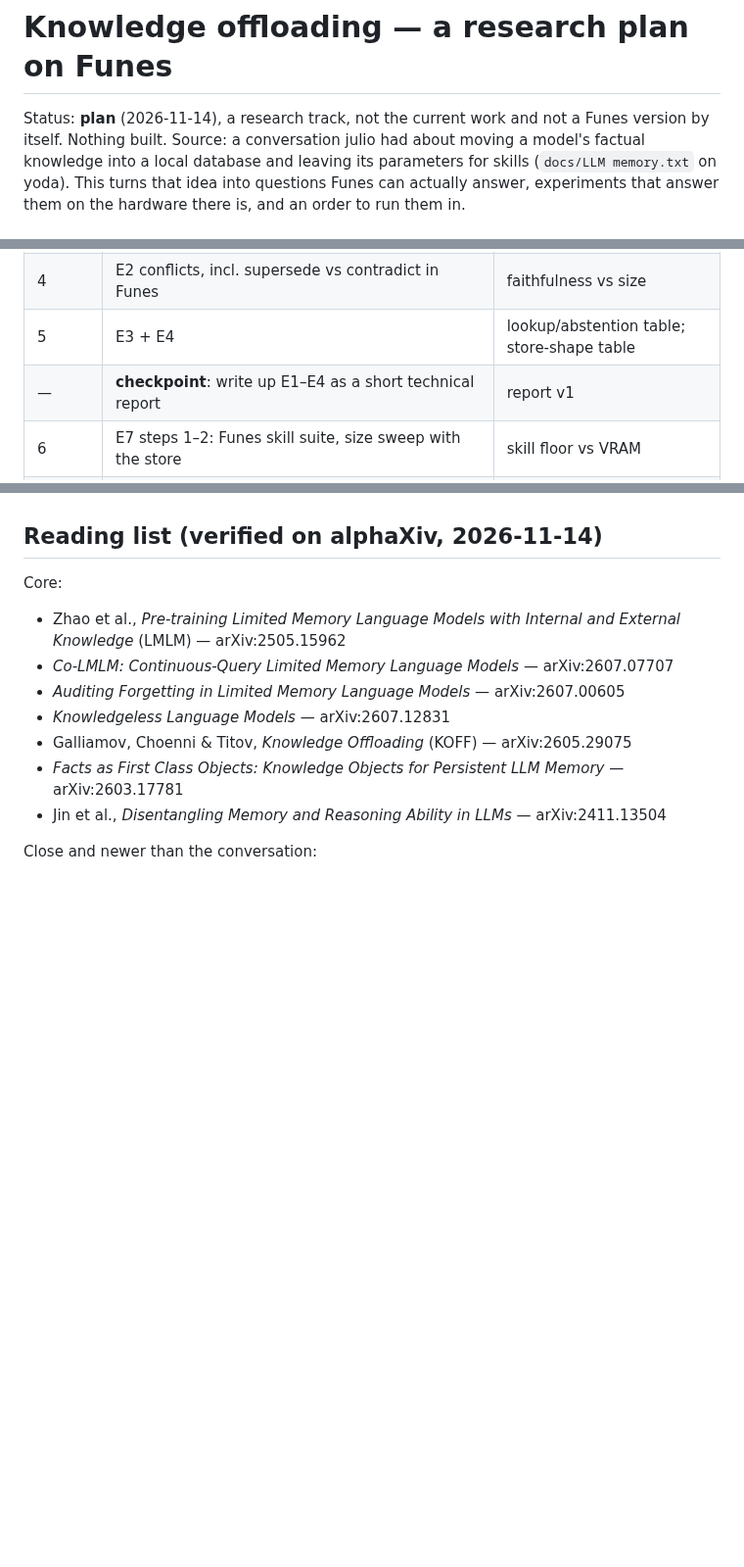
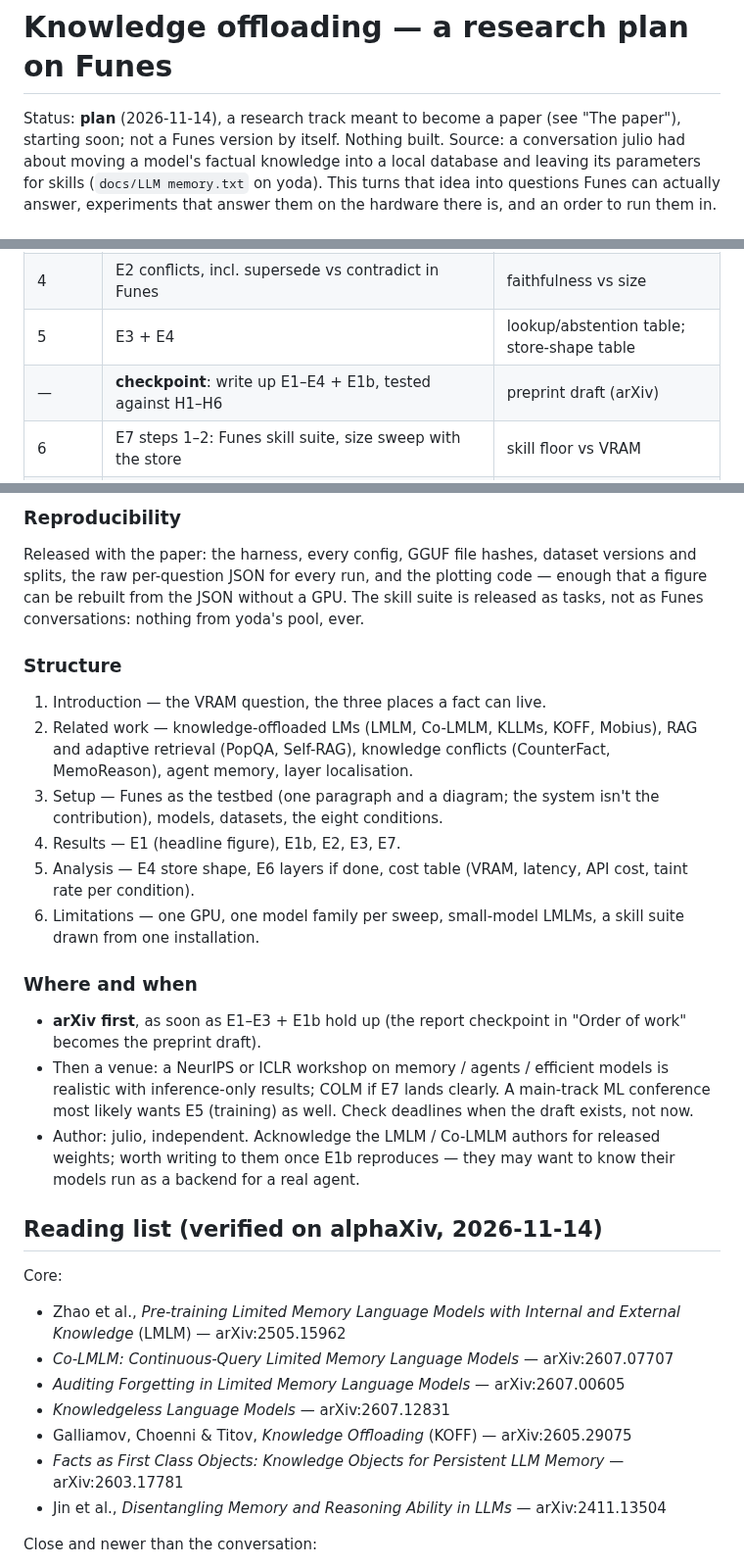
Before and after one commit to JulioAuto2ML/Funes, a Markdown page: docs/knowledge-offload-plan.md, 3 parts joined by grey strips. Shown at 98% size. Rendered like a GitHub page; blank space fills up the shorter version.

```diff
--- a/docs/knowledge-offload-plan.md
+++ b/docs/knowledge-offload-plan.md
@@ -1,7 +1,8 @@
 # Knowledge offloading — a research plan on Funes
 
-Status: **plan** (2026-11-14), a research track, not the current work and
-not a Funes version by itself. Nothing built. Source: a conversation julio had
+Status: **plan** (2026-11-14), a research track meant to become a paper
+(see "The paper"), starting soon; not a Funes version by itself. Nothing
+built. Source: a conversation julio had
 about moving a model's factual knowledge into a local database and leaving its
 parameters for skills (`docs/LLM memory.txt` on yoda). This turns that idea
 into questions Funes can actually answer, experiments that answer them on the
@@ -394,7 +395,7 @@ what") and the most physics-like.
 | 3 | E1b: venv (ComfyUI's ROCm torch) + LMLM pairs on yoda's GPU, reproduce, then edits and Funes as backend | LMLM vs Standard table |
 | 4 | E2 conflicts, incl. supersede vs contradict in Funes | faithfulness vs size |
 | 5 | E3 + E4 | lookup/abstention table; store-shape table |
-| — | **checkpoint**: write up E1–E4 as a short technical report | report v1 |
+| — | **checkpoint**: write up E1–E4 + E1b, tested against H1–H6 | preprint draft (arXiv) |
 | 6 | E7 steps 1–2: Funes skill suite, size sweep with the store | skill floor vs VRAM |
 | 7–9 | E5 (rented GPU) on the model below the floor = E7 step 3 | LoRA vs base, on Funes |
 | 9–10 | E6 if time | layer ablation plot |
@@ -417,3 +475,36 @@ out before the expensive part starts.
+### Reproducibility
+
+Released with the paper: the harness, every config, GGUF file hashes,
+dataset versions and splits, the raw per-question JSON for every run, and
+the plotting code — enough that a figure can be rebuilt from the JSON
+without a GPU. The skill suite is released as tasks, not as Funes
+conversations: nothing from yoda's pool, ever.
+
+### Structure
+
+1. Introduction — the VRAM question, the three places a fact can live.
+2. Related work — knowledge-offloaded LMs (LMLM, Co-LMLM, KLLMs, KOFF,
+   Mobius), RAG and adaptive retrieval (PopQA, Self-RAG), knowledge conflicts
+   (CounterFact, MemoReason), agent memory, layer localisation.
+3. Setup — Funes as the testbed (one paragraph and a diagram; the system
+   isn't the contribution), models, datasets, the eight conditions.
+4. Results — E1 (headline figure), E1b, E2, E3, E7.
+5. Analysis — E4 store shape, E6 layers if done, cost table (VRAM, latency,
+   API cost, taint rate per condition).
+6. Limitations — one GPU, one model family per sweep, small-model LMLMs,
+   a skill suite drawn from one installation.
+
+### Where and when
+
+- **arXiv first**, as soon as E1–E3 + E1b hold up (the report checkpoint in
+  "Order of work" becomes the preprint draft).
+- Then a venue: a NeurIPS or ICLR workshop on memory / agents / efficient
+  models is realistic with inference-only results; COLM if E7 lands clearly.
+  A main-track ML conference most likely wants E5 (training) as well.
+  Check deadlines when the draft exists, not now.
+- Author: julio, independent. Acknowledge the LMLM / Co-LMLM authors for
+  released weights; worth writing to them once E1b reproduces — they may
+  want to know their models run as a backend for a real agent.
 
 ## Reading list (verified on alphaXiv, 2026-11-14)
 
```
Also changed, not shown: other parts of docs/knowledge-offload-plan.md (+57 -0 lines).
